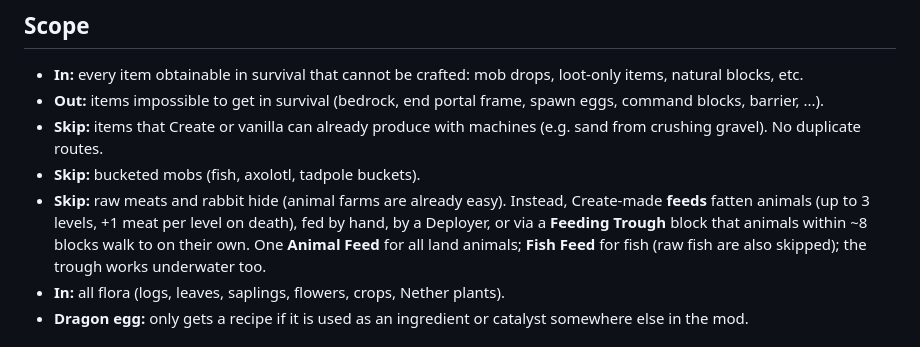
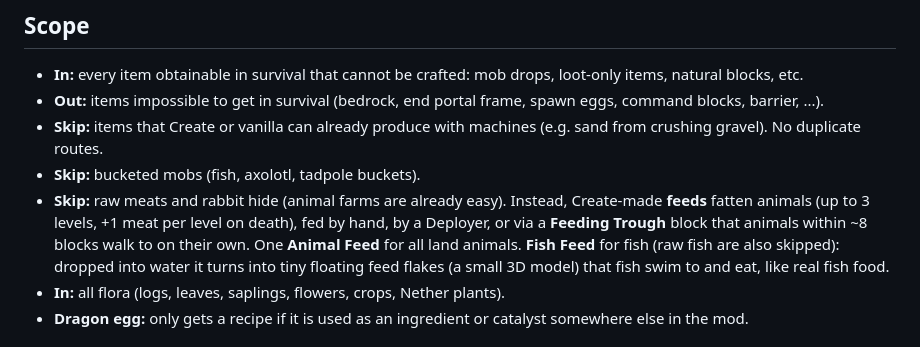
Before and after one commit to vini-tech/claude, a Markdown page: create-addon/DESIGN.md, the part around the change. GitHub-like rendering.

Commit message:
Fish Feed vira flocos na água; ovo sem calcita
Co-Authored-By: Claude Opus 5.5 <noreply@anthropic.com>
Claude-Session: https://claude.ai/code/session_01WExe42g2WB9z4imXpvHiR8

```diff
--- a/create-addon/DESIGN.md
+++ b/create-addon/DESIGN.md
@@ -23,8 +23,9 @@ skip the progression needed to get the item by hand.
   Instead, Create-made **feeds** fatten animals (up to 3 levels, +1 meat per
   level on death), fed by hand, by a Deployer, or via a **Feeding Trough**
   block that animals within ~8 blocks walk to on their own.
-  One **Animal Feed** for all land animals; **Fish Feed** for fish (raw fish
-  are also skipped); the trough works underwater too.
+  One **Animal Feed** for all land animals. **Fish Feed** for fish (raw fish
+  are also skipped): dropped into water it turns into tiny floating feed
+  flakes (a small 3D model) that fish swim to and eat, like real fish food.
 - **In:** all flora (logs, leaves, saplings, flowers, crops, Nether plants).
 - **Dragon egg:** only gets a recipe if it is used as an ingredient or
   catalyst somewhere else in the mod.
```
Also changed, not shown: 2 other files.
